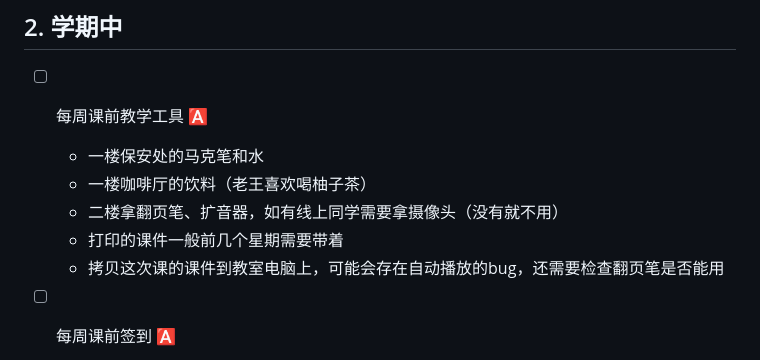
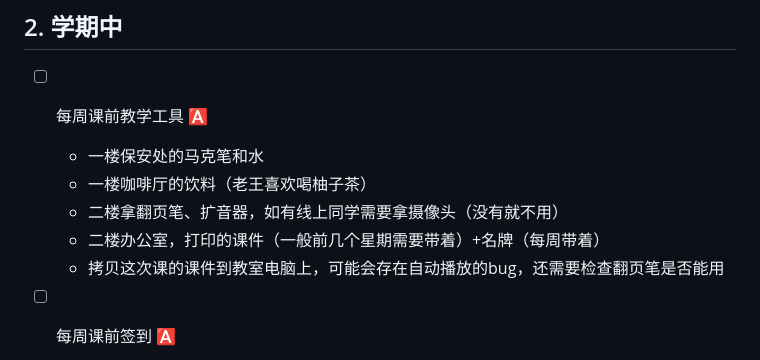
Before and after one commit to Helenology/TA_Reg, a Markdown page: README.md, the part around the change. Drawn GitHub-style.

```diff
--- a/README.md
+++ b/README.md
@@ -16,7 +16,7 @@
   - 一楼保安处的马克笔和水
   - 一楼咖啡厅的饮料（老王喜欢喝柚子茶）
   - 二楼拿翻页笔、扩音器，如有线上同学需要拿摄像头（没有就不用）
-  - 打印的课件一般前几个星期需要带着
+  - 二楼办公室，打印的课件（一般前几个星期需要带着）+名牌（每周带着）
   - 拷贝这次课的课件到教室电脑上，可能会存在自动播放的bug，还需要检查翻页笔是否能用
 - [ ] 每周课前签到 🅰️
   - 使用课堂派动态二维码扫码签到
```
